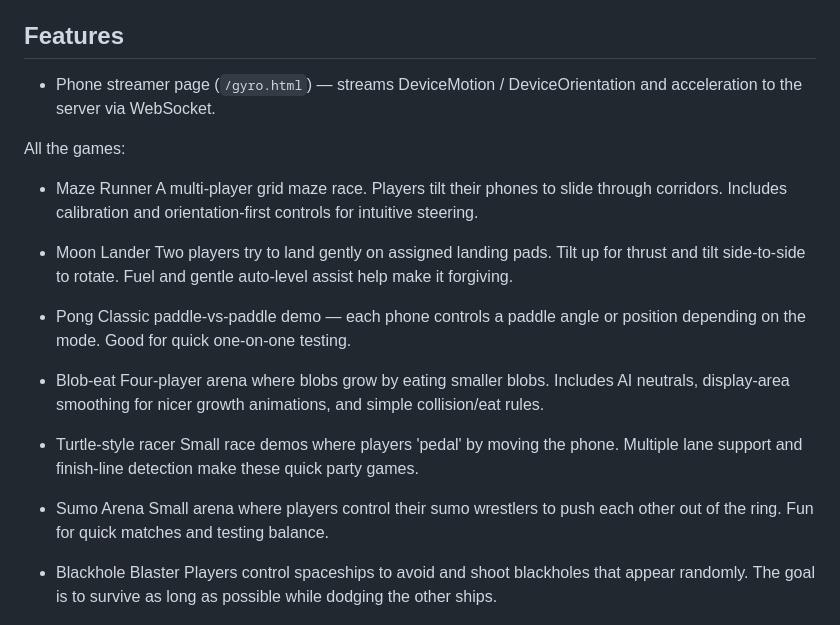
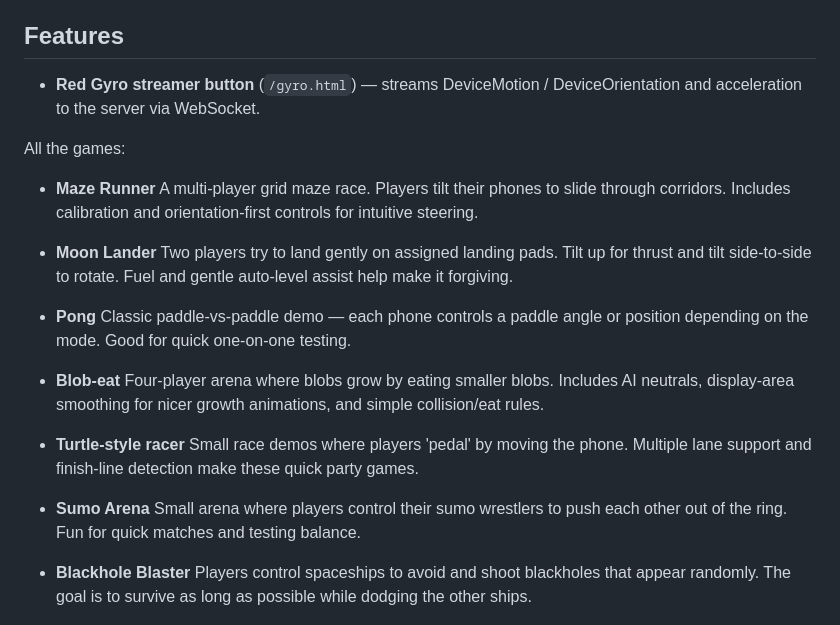
Before and after one commit to 83328/gyro_games, a Markdown page: README.md, the part around the change. Rendered like a GitHub page.

Commit message:
Updated docs, boldified text

```diff
--- a/README.md
+++ b/README.md
@@ -5,29 +5,29 @@ Lightweight local demo that uses phones as motion controllers and a small Python
 
 ## Features
 
-- Phone streamer page (`/gyro.html`) — streams DeviceMotion / DeviceOrientation and acceleration to the server via WebSocket.
+- **Red Gyro streamer button** (`/gyro.html`) — streams DeviceMotion / DeviceOrientation and acceleration to the server via WebSocket.
 
 All the games:
 
-- Maze Runner
+- **Maze Runner**
 	A multi-player grid maze race. Players tilt their phones to slide through corridors. Includes calibration and orientation-first controls for intuitive steering.
 
-- Moon Lander
+- **Moon Lander**
 	Two players try to land gently on assigned landing pads. Tilt up for thrust and tilt side-to-side to rotate. Fuel and gentle auto-level assist help make it forgiving.
 
-- Pong
+- **Pong**
 	Classic paddle-vs-paddle demo — each phone controls a paddle angle or position depending on the mode. Good for quick one-on-one testing.
 
-- Blob-eat
+- **Blob-eat**
 	Four-player arena where blobs grow by eating smaller blobs. Includes AI neutrals, display-area smoothing for nicer growth animations, and simple collision/eat rules.
 
-- Turtle-style racer
+- **Turtle-style racer**
 	Small race demos where players 'pedal' by moving the phone. Multiple lane support and finish-line detection make these quick party games.
 
-- Sumo Arena
+- **Sumo Arena**
 	Small arena where players control their sumo wrestlers to push each other out of the ring. Fun for quick matches and testing balance.
 
-- Blackhole Blaster
+- **Blackhole Blaster**
 	Players control spaceships to avoid and shoot blackholes that appear randomly. The goal is to survive as long as possible while dodging the other ships.
 
 ![Thumbnails](media/images/thumb_overview.png)
```
